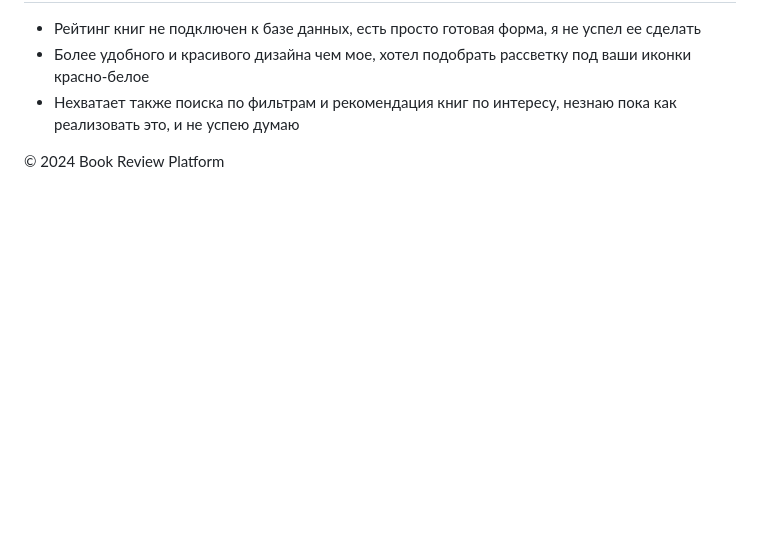
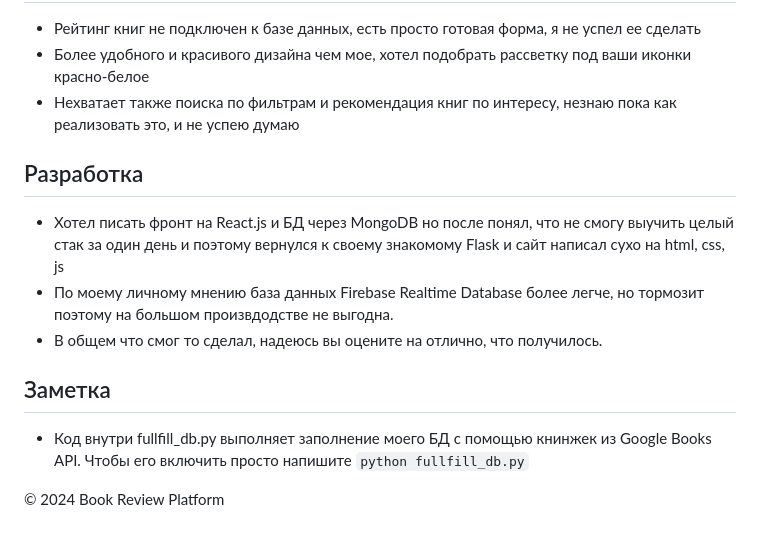
Before and after one commit to Toffiz/BookReview, a Markdown page: README.md, the part around the change. GitHub-like rendering; blank space fills up the shorter version.

```diff
--- a/README.md
+++ b/README.md
@@ -58,6 +58,20 @@
                 <li>Нехватает также поиска по фильтрам и рекомендация книг по интересу, незнаю пока как реализовать это, и не успею думаю</li>
             </ul>
         </section>
+         <section>
+            <h2>Разработка</h2>
+            <ul>
+                <li>Хотел писать фронт на React.js и БД через MongoDB но после понял, что не смогу выучить целый стак за один день и поэтому вернулся к своему знакомому Flask и сайт написал сухо на html, css, js</li>
+                <li>По моему личному мнению база данных Firebase Realtime Database более легче, но тормозит поэтому на большом произвдодстве не выгодна.</li>
+                <li>В общем что смог то сделал, надеюсь вы оцените на отлично, что получилось.</li>
+            </ul>
+        </section>
+        <section>
+            <h2>Заметка</h2>
+            <ul>
+                <li>Код внутри fullfill_db.py выполняет заполнение моего БД с помощью книнжек из Google Books API. Чтобы его включить просто напишите <code>python fullfill_db.py</code></li>
+            </ul>
+        </section>
         <footer>
             <p>&copy; 2024 Book Review Platform</p>
         </footer>
```
